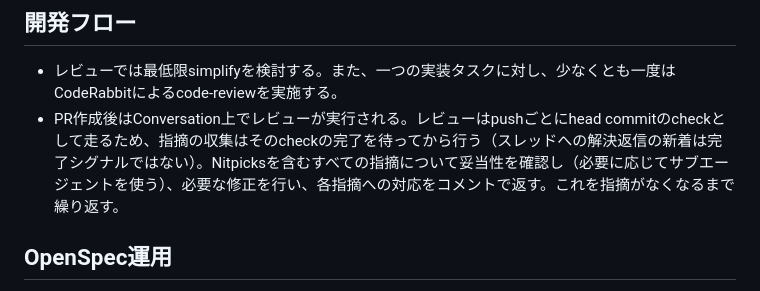
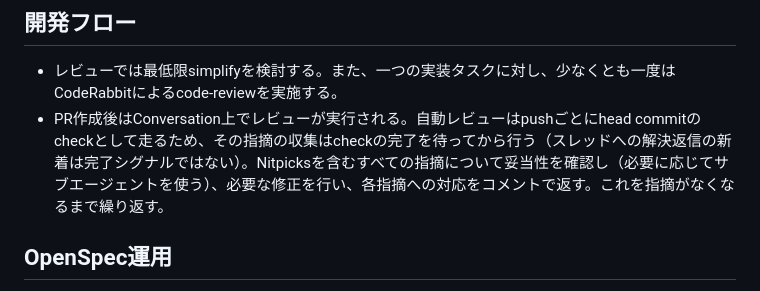
Before and after one commit to yamatakeru/dogdb, a Markdown page: AGENTS.md, the part around the change. Drawn GitHub-style.

Commit message:
docs: check完了待ちの規則を自動レビューに限定（人のレビューの可能性を残す）
Co-Authored-By: Claude Fable 5 <noreply@anthropic.com>

```diff
--- a/AGENTS.md
+++ b/AGENTS.md
@@ -1,7 +1,7 @@
 ## 開発フロー
 
 - レビューでは最低限simplifyを検討する。また、一つの実装タスクに対し、少なくとも一度はCodeRabbitによるcode-reviewを実施する。
-- PR作成後はConversation上でレビューが実行される。レビューはpushごとにhead commitのcheckとして走るため、指摘の収集はそのcheckの完了を待ってから行う（スレッドへの解決返信の新着は完了シグナルではない）。Nitpicksを含むすべての指摘について妥当性を確認し（必要に応じてサブエージェントを使う）、必要な修正を行い、各指摘への対応をコメントで返す。これを指摘がなくなるまで繰り返す。
+- PR作成後はConversation上でレビューが実行される。自動レビューはpushごとにhead commitのcheckとして走るため、その指摘の収集はcheckの完了を待ってから行う（スレッドへの解決返信の新着は完了シグナルではない）。Nitpicksを含むすべての指摘について妥当性を確認し（必要に応じてサブエージェントを使う）、必要な修正を行い、各指摘への対応をコメントで返す。これを指摘がなくなるまで繰り返す。
 
 ## OpenSpec運用
 
```
